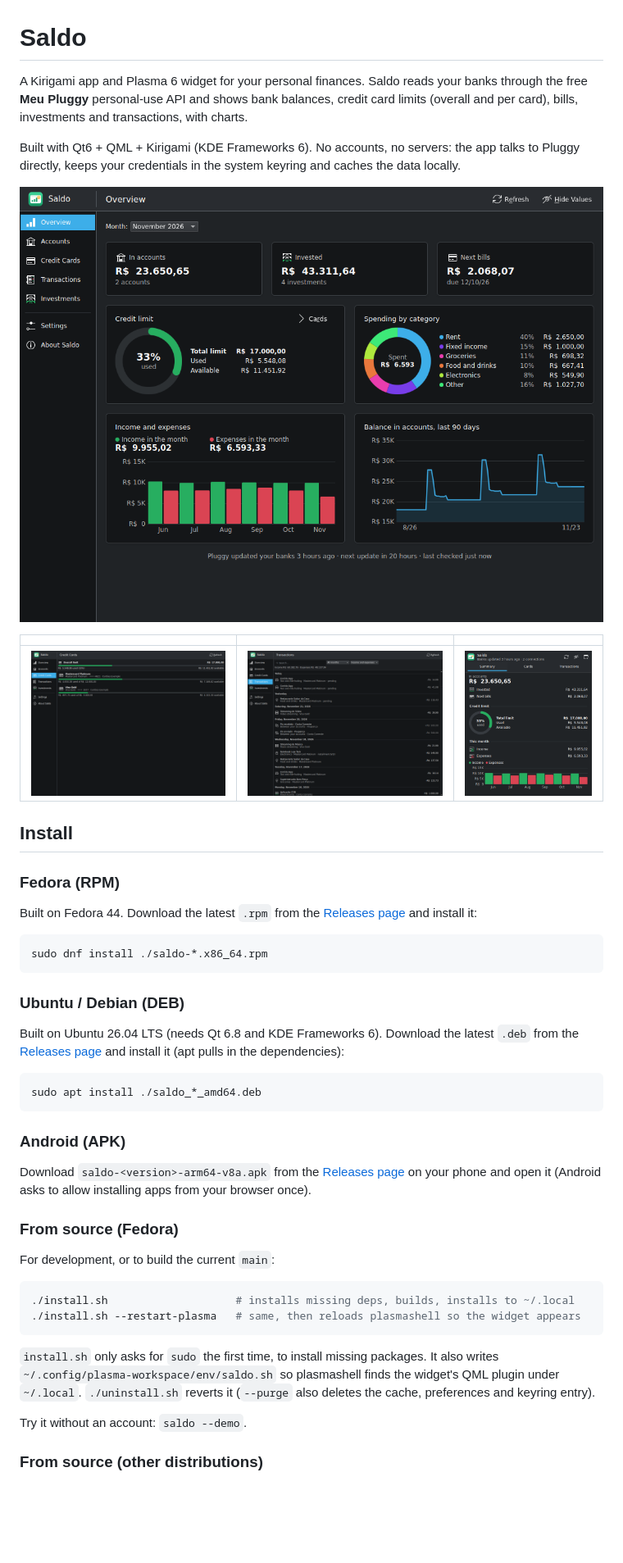
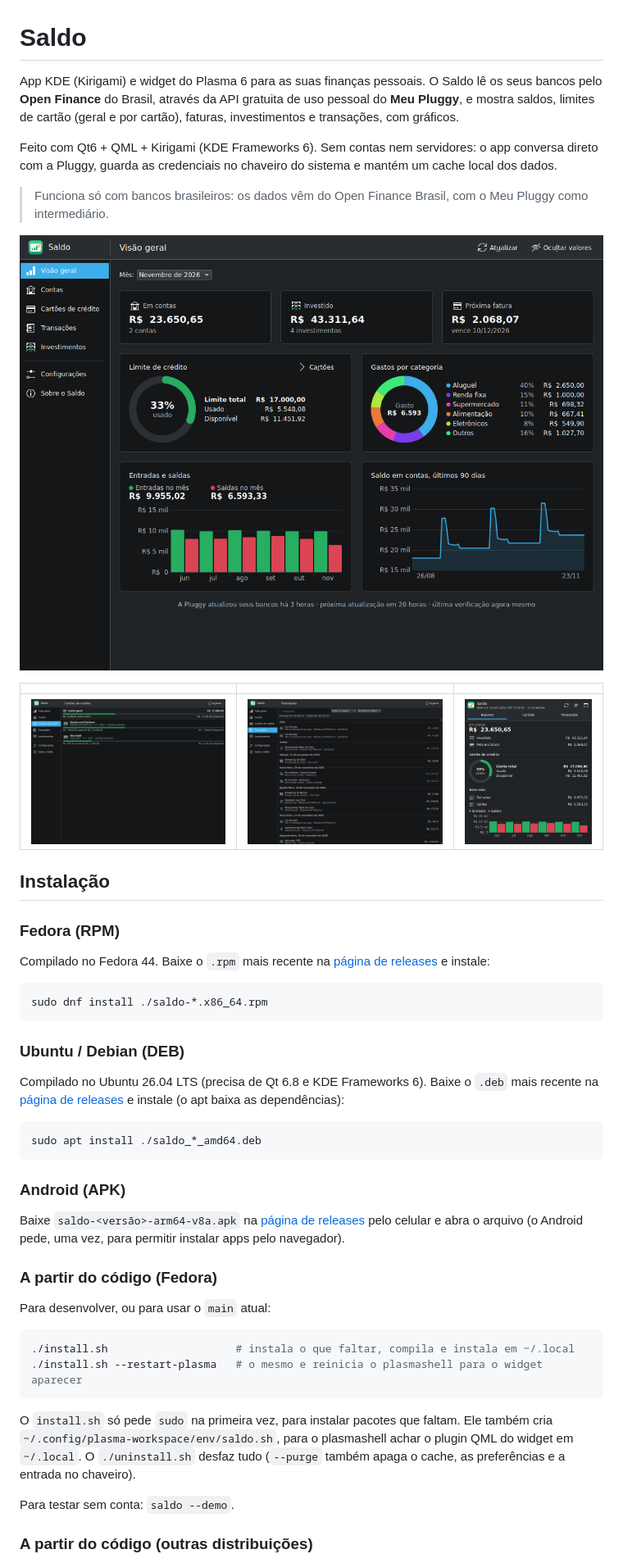
Before and after one commit to hernique33comiitei/saldo, a Markdown page: README.md, the part around one of its changes. Shown at 82% size. Rendered like a GitHub page; pictures changed too: data/screenshots/cards.png, data/screenshots/overview.png, data/screenshots/transactions.png; blank space fills up the shorter version.

````diff
--- a/README.md
+++ b/README.md
@@ -1,14 +1,16 @@
 # Saldo
 
-A Kirigami app and Plasma 6 widget for your personal finances. Saldo reads your banks
-through the free **Meu Pluggy** personal-use API and shows bank balances, credit card
-limits (overall and per card), bills, investments and transactions, with charts.
+App KDE (Kirigami) e widget do Plasma 6 para as suas finanças pessoais. O Saldo lê os seus bancos
+pelo **Open Finance** do Brasil, através da API gratuita de uso pessoal do **Meu Pluggy**, e mostra
+saldos, limites de cartão (geral e por cartão), faturas, investimentos e transações, com gráficos.
 
-Built with Qt6 + QML + Kirigami (KDE Frameworks 6). No accounts, no servers: the app
-talks to Pluggy directly, keeps your credentials in the system keyring and caches the
-data locally.
+Feito com Qt6 + QML + Kirigami (KDE Frameworks 6). Sem contas nem servidores: o app conversa direto
+com a Pluggy, guarda as credenciais no chaveiro do sistema e mantém um cache local dos dados.
 
-![Overview](data/screenshots/overview.png)
+> Funciona só com bancos brasileiros: os dados vêm do Open Finance Brasil, com o Meu Pluggy como
+> intermediário.
+
+![Visão geral](data/screenshots/overview.png)
 
 |  |  |  |
 | --- | --- | --- |
@@ -16,10 +18,10 @@ data locally.
 
-## Install
+## Instalação
 
 ### Fedora (RPM)
 
-Built on Fedora 44. Download the latest `.rpm` from the
-[Releases page](https://github.com/hernique33comiitei/saldo/releases/latest) and install it:
+Compilado no Fedora 44. Baixe o `.rpm` mais recente na
+[página de releases](https://github.com/hernique33comiitei/saldo/releases/latest) e instale:
 
 ```sh
 sudo dnf install ./saldo-*.x86_64.rpm
@@ -27,9 +29,9 @@ sudo dnf install ./saldo-*.x86_64.rpm
 
 ### Ubuntu / Debian (DEB)
 
-Built on Ubuntu 26.04 LTS (needs Qt 6.8 and KDE Frameworks 6). Download the latest `.deb` from
-the [Releases page](https://github.com/hernique33comiitei/saldo/releases/latest) and install it
-(apt pulls in the dependencies):
+Compilado no Ubuntu 26.04 LTS (precisa de Qt 6.8 e KDE Frameworks 6). Baixe o `.deb` mais recente
+na [página de releases](https://github.com/hernique33comiitei/saldo/releases/latest) e instale (o
+apt baixa as dependências):
 
 ```sh
 sudo apt install ./saldo_*_amd64.deb
@@ -37,24 +39,25 @@ sudo apt install ./saldo_*_amd64.deb
 
 ### Android (APK)
 
-Download `saldo-<version>-arm64-v8a.apk` from the [Releases page](https://github.com/hernique33comiitei/saldo/releases/latest)
-on your phone and open it (Android asks to allow installing apps from your browser once).
+Baixe `saldo-<versão>-arm64-v8a.apk` na
+[página de releases](https://github.com/hernique33comiitei/saldo/releases/latest) pelo celular e
+abra o arquivo (o Android pede, uma vez, para permitir instalar apps pelo navegador).
 
-### From source (Fedora)
+### A partir do código (Fedora)
 
-For development, or to build the current `main`:
+Para desenvolver, ou para usar o `main` atual:
 
 ```sh
-./install.sh                    # installs missing deps, builds, installs to ~/.local
-./install.sh --restart-plasma   # same, then reloads plasmashell so the widget appears
+./install.sh                    # instala o que faltar, compila e instala em ~/.local
+./install.sh --restart-plasma   # o mesmo e reinicia o plasmashell para o widget aparecer
 ```
 
-`install.sh` only asks for `sudo` the first time, to install missing packages. It also
-writes `~/.config/plasma-workspace/env/saldo.sh` so plasmashell finds the widget's QML
-plugin under `~/.local`. `./uninstall.sh` reverts it (`--purge` also deletes the cache,
-preferences and keyring entry).
+O `install.sh` só pede `sudo` na primeira vez, para instalar pacotes que faltam. Ele também cria
+`~/.config/plasma-workspace/env/saldo.sh`, para o plasmashell achar o plugin QML do widget em
+`~/.local`. O `./uninstall.sh` desfaz tudo (`--purge` também apaga o cache, as preferências e a
+entrada no chaveiro).
 
-Try it without an account: `saldo --demo`.
+Para testar sem conta: `saldo --demo`.
 
-### From source (other distributions)
+### A partir do código (outras distribuições)
 
````
Also changed, not shown: other parts of README.md (+58 -57 lines), CLAUDE.md (+13 -7 lines), 1 other file.
